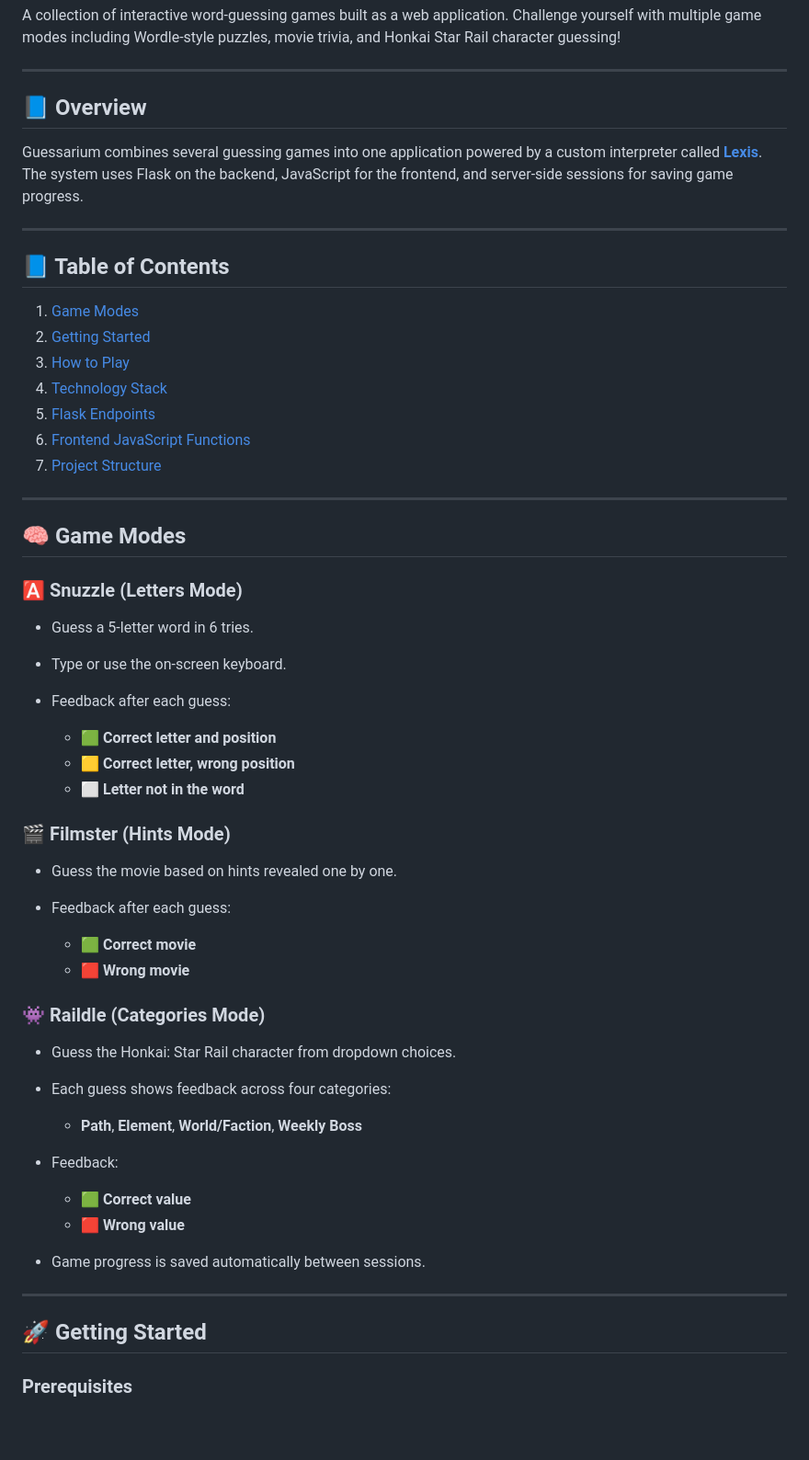
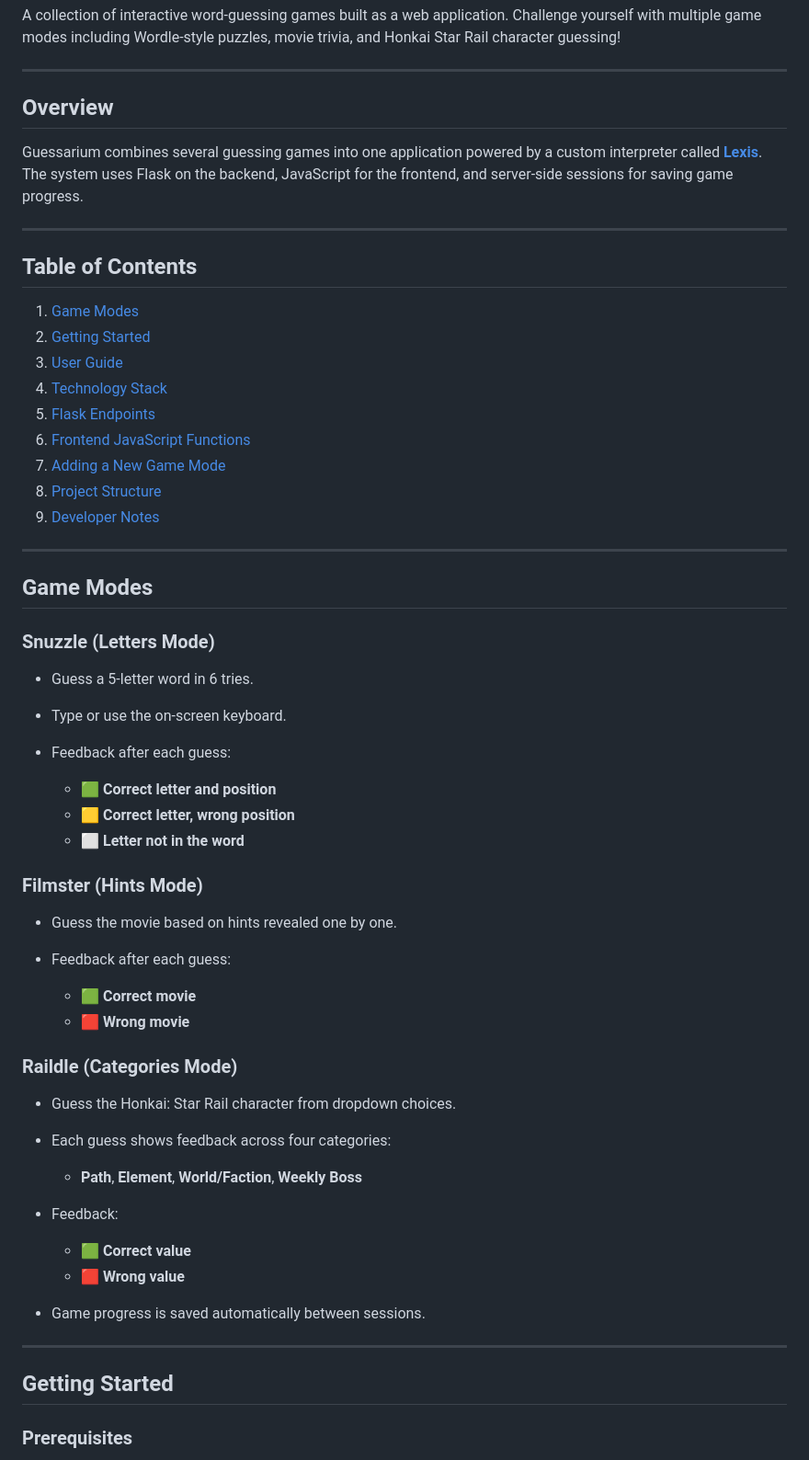
Before and after one commit to KyziaPi/Lexis_WebApp, a Markdown page: README.md, the part around one of its changes. Shown at 92% size. Rendered like a GitHub page; blank space fills up the shorter version.

Commit message:
Update README formatting and section titles

```diff
--- a/README.md
+++ b/README.md
@@ -5,28 +5,29 @@ A collection of interactive word-guessing games built as a web application. Chal
 
 ---
 
-## 📘 Overview
+## Overview
 
 Guessarium combines several guessing games into one application powered by a custom interpreter called [**Lexis**](https://github.com/raldddddddd/Lexis). The system uses Flask on the backend, JavaScript for the frontend, and server-side sessions for saving game progress.
 
 ---
 
-## 📘 Table of Contents
+## Table of Contents
 
-1. [Game Modes](#snuzzle-letters-mode)
-2. [Getting Started](#prerequisites)
-4. [How to Play](#starting-a-game)
-5. [Technology Stack](#technology-stack)
-6. [Flask Endpoints](#flask-endpoints)
-7. [Frontend JavaScript Functions](#frontend-javascript-functions)
+1. [Game Modes](#game-modes)
+2. [Getting Started](#getting-started)
+3. [User Guide](#user-guide)
+4. [Technology Stack](#developer-reference)
+5. [Flask Endpoints](#flask-endpoints)
+6. [Frontend JavaScript Functions](#frontend-javascript-functions)
+7. [Adding a New Game Mode](#adding-a-new-game-mode)
 8. [Project Structure](#project-structure)
-
+9. [Developer Notes](#developer-notes)
 
 ---
 
-## 🧠 Game Modes
+## Game Modes
 
-### 🅰️ Snuzzle (Letters Mode)
+### Snuzzle (Letters Mode)
 
 * Guess a 5-letter word in 6 tries.
 * Type or use the on-screen keyboard.
@@ -36,7 +37,7 @@ Guessarium combines several guessing games into one application powered by a cus
   * 🟨 **Correct letter, wrong position**
   * ⬜ **Letter not in the word**
 
-### 🎬 Filmster (Hints Mode)
+### Filmster (Hints Mode)
 
 * Guess the movie based on hints revealed one by one.
 * Feedback after each guess:
@@ -44,7 +45,7 @@ Guessarium combines several guessing games into one application powered by a cus
   * 🟩 **Correct movie**
   * 🟥 **Wrong movie**
 
-### 👾 Raildle (Categories Mode)
+### Raildle (Categories Mode)
 
 * Guess the Honkai: Star Rail character from dropdown choices.
 * Each guess shows feedback across four categories:
@@ -58,7 +59,7 @@ Guessarium combines several guessing games into one application powered by a cus
 
 ---
 
-## 🚀 Getting Started
+## Getting Started
 
 ### Prerequisites
 
```
Also changed, not shown: other parts of README.md (+6 -6 lines).
